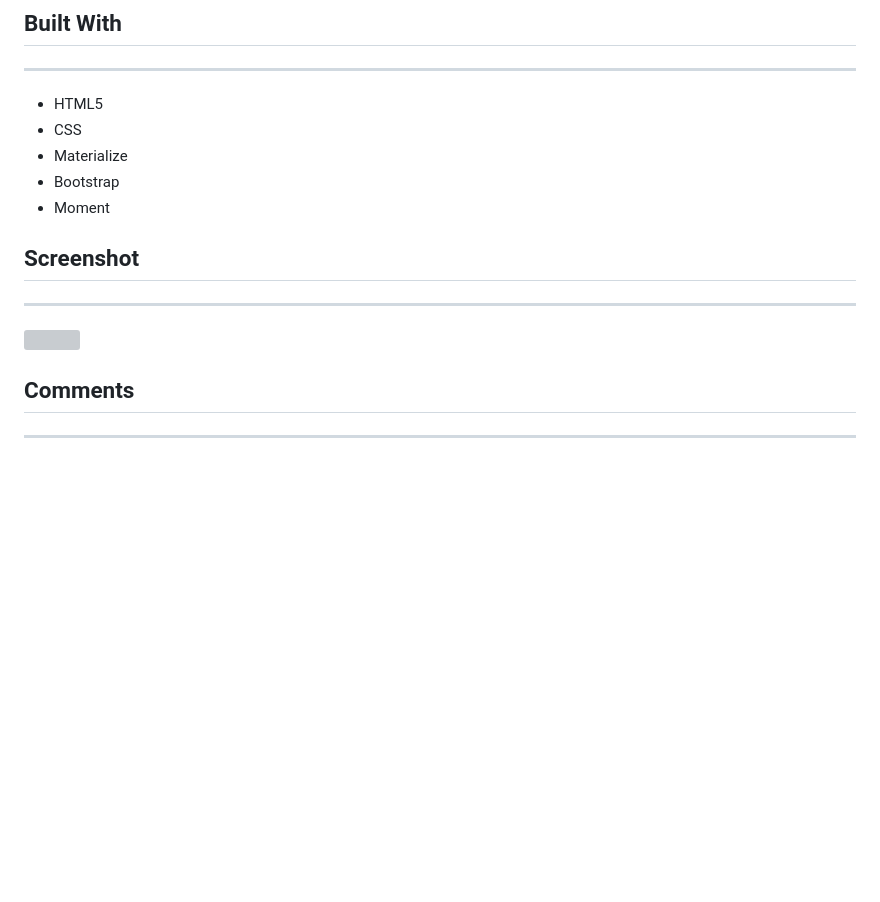
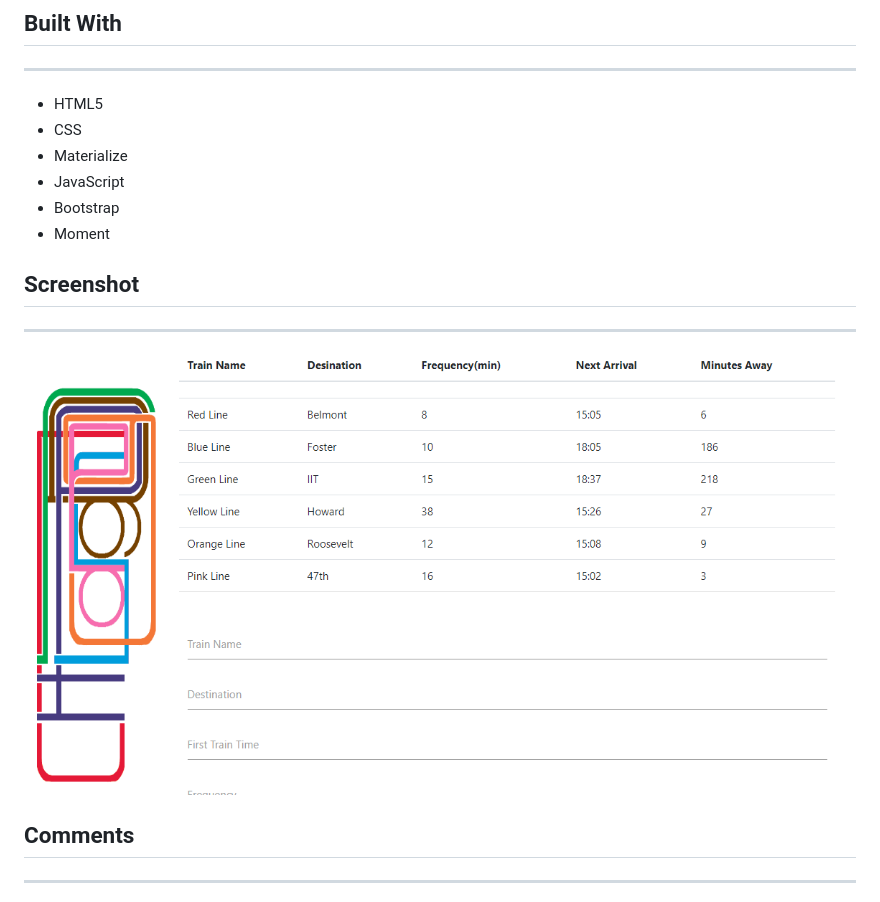
Before and after one commit to acepela5/TrainScheduler, a Markdown page: README.md, the part around the change printed below. Drawn GitHub-style; pictures changed too: Screenshot(32).png (added); blank space fills up the shorter version; grey boxes are pictures that could not be loaded.

```diff
--- a/README.md
+++ b/README.md
@@ -10,6 +10,7 @@ The table also lets users know when the next train will be arriving as well as h
 - HTML5
 - CSS
 - Materialize
+- JavaScript
 - Bootstrap
 - Moment
 ## Screenshot
```
Also changed, not shown: other parts of README.md (+1 -1 lines), 1 other file.
